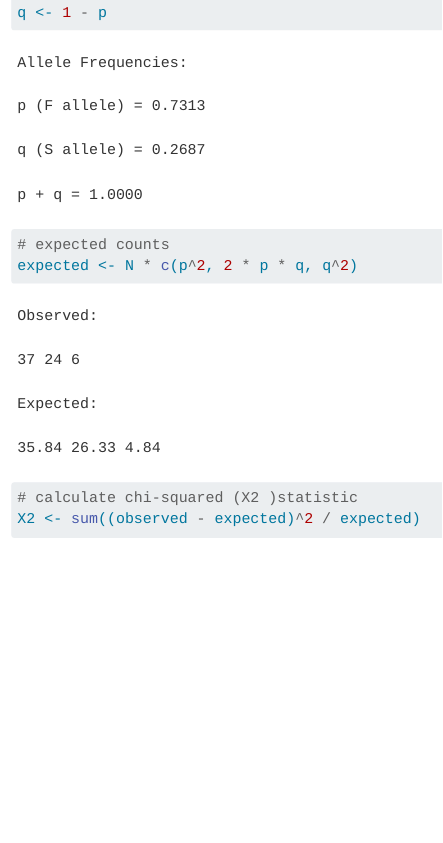
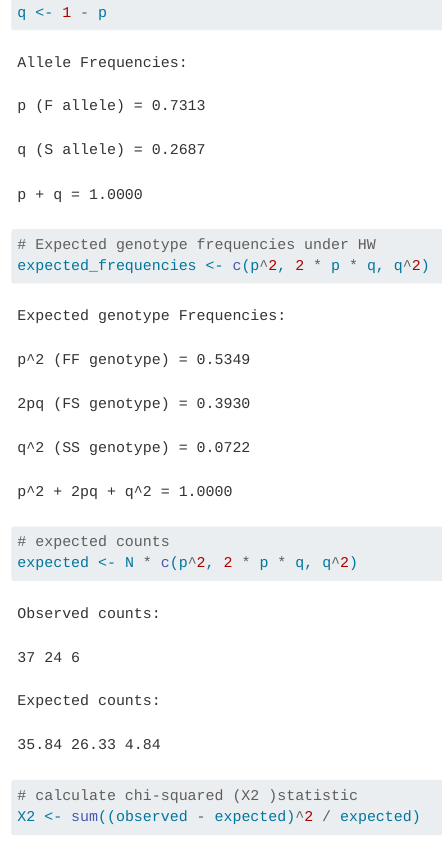
Before and after one commit to mbh038/CORN273-PGCE, a Quarto document (notebooks/hardy-weinberg/hardy-weinberg-chisq-eider-duck.qmd): the page in a window 1100 px wide, from 2420 px down. Rendered offline with R 4.5, knitr and Pandoc in place of Quarto, with nearby package versions; some code elsewhere in the file could not run offline.

Commit message:
expand final results

````diff
--- a/notebooks/hardy-weinberg/hardy-weinberg-chisq-eider-duck.qmd
+++ b/notebooks/hardy-weinberg/hardy-weinberg-chisq-eider-duck.qmd
@@ -104,6 +104,19 @@ cat(sprintf("p (F allele) = %.4f\n", p))
 cat(sprintf("q (S allele) = %.4f\n", q))
 cat(sprintf("p + q = %.4f\n\n", p + q))
 ```
+```{r, echo = TRUE}
+# Expected genotype frequencies under HW
+expected_frequencies <- c(p^2, 2 * p * q, q^2)
+```
+
+```{r, echo = FALSE}
+cat("Expected genotype Frequencies:\n")
+cat(sprintf("p^2 (FF genotype) = %.4f\n", p^2))
+cat(sprintf("2pq (FS genotype) = %.4f\n", 2*p*q))
+cat(sprintf("q^2 (SS genotype) = %.4f\n", q^2))
+cat(sprintf("p^2 + 2pq + q^2 = %.4f\n\n", p^2 + 2*p*q + q^2))
+```
+
 
 ```{r, echo = TRUE}
 # expected counts
@@ -111,10 +124,10 @@ expected <- N * c(p^2, 2 * p * q, q^2)
 ```
 
 ```{r, echo = FALSE}
-cat(sprintf("Observed: "))
+cat(sprintf("Observed counts: "))
 cat(sprintf("%.0f", observed))
 cat(sprintf("\n\n"))
-cat(sprintf("Expected: "))
+cat(sprintf("Expected counts: "))
 cat(sprintf("%.2f", expected))
 ```
 
````
Also changed, not shown: docs/search.json, 3 other files.
